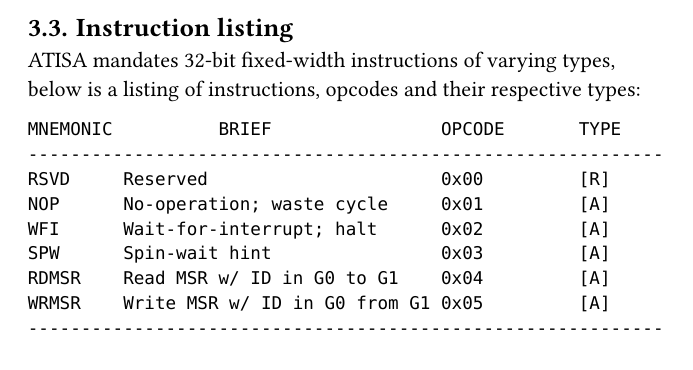
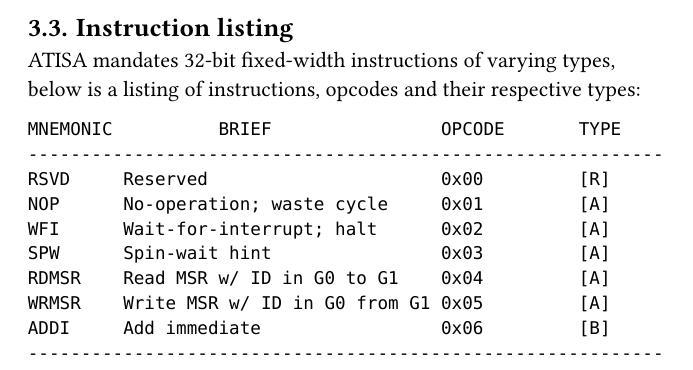
Before and after one commit to ctorat/APTEL-SILICON, a Typst document (doc/src/AT-0000MC02.typ): part of page 7 of 8, cut so that both start at the same text. Compiled offline with Typst 0.15.

Commit message:
ATMC02: Add 'ADDI' instruction to ISA
Signed-off-by: Ian M. <ian@patel.org>

````diff
--- a/doc/src/AT-0000MC02.typ
+++ b/doc/src/AT-0000MC02.typ
@@ -255,6 +255,7 @@ WFI      Wait-for-interrupt; halt      0x02         [A]
 SPW      Spin-wait hint                0x03         [A]
 RDMSR    Read MSR w/ ID in G0 to G1    0x04         [A]
 WRMSR    Write MSR w/ ID in G0 from G1 0x05         [A]
+ADDI     Add immediate                 0x06         [B]
 ------------------------------------------------------------
 ```
 
````
